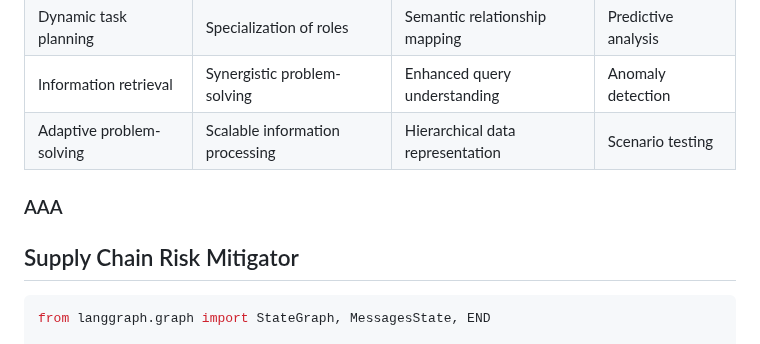
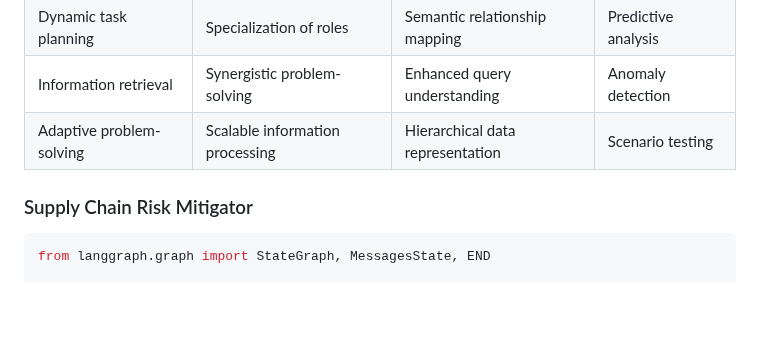
Before and after one commit to magladko/DTU-notes, a Markdown page: Applied AI for entrepreneurs/Week 4-6 -- Lets try again.md, the part around the change. Rendered like a GitHub page; blank space fills up the shorter version.

Commit message:
vault backup: 2024-10-19 18:47:29

````diff
--- a/Applied AI for entrepreneurs/Week 4-6 -- Lets try again.md
+++ b/Applied AI for entrepreneurs/Week 4-6 -- Lets try again.md
@@ -41,10 +41,8 @@ These abilities form the foundation of a digital twin as a sequence predictor, w
 | Dynamic task planning    | Specialization of roles         | Semantic relationship mapping    | Predictive analysis  |
 | Information retrieval    | Synergistic problem-solving     | Enhanced query understanding     | Anomaly detection    |
 | Adaptive problem-solving | Scalable information processing | Hierarchical data representation | Scenario testing     |
+### Supply Chain Risk Mitigator
 
-### AAA
-
-## Supply Chain Risk Mitigator
 ```python
 from langgraph.graph import StateGraph, MessagesState, END
 
````
